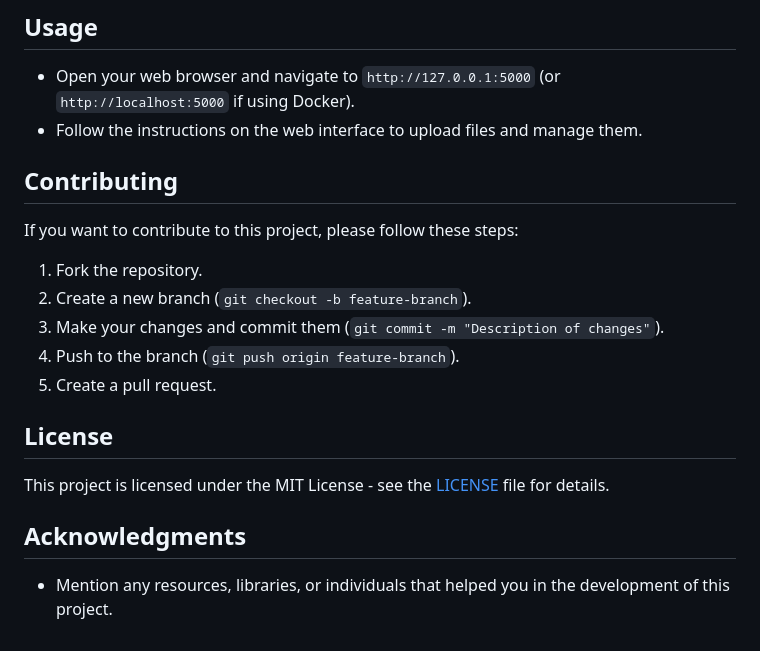
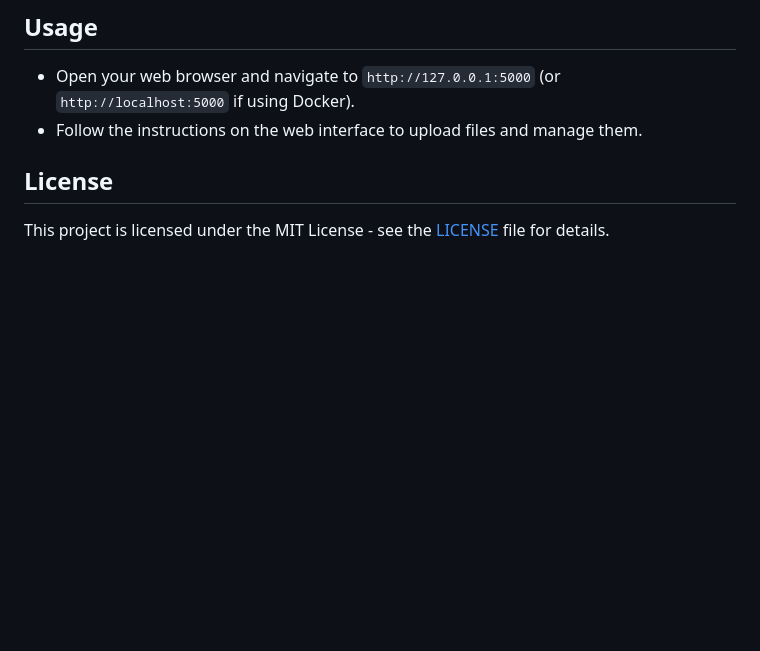
Before and after one commit to ikiK-CRO/flask_file_upload, a Markdown page: README.md, the part around the change. Rendered like a GitHub page; blank space fills up the shorter version.

```diff
--- a/README.md
+++ b/README.md
@@ -94,16 +94,6 @@ If you prefer to run the application without Docker, follow these steps:
 - Open your web browser and navigate to `http://127.0.0.1:5000` (or `http://localhost:5000` if using Docker).
 - Follow the instructions on the web interface to upload files and manage them.
 
-## Contributing
-If you want to contribute to this project, please follow these steps:
-1. Fork the repository.
-2. Create a new branch (`git checkout -b feature-branch`).
-3. Make your changes and commit them (`git commit -m "Description of changes"`).
-4. Push to the branch (`git push origin feature-branch`).
-5. Create a pull request.
 
 ## License
 This project is licensed under the MIT License - see the [LICENSE](LICENSE) file for details.
-
-## Acknowledgments
-- Mention any resources, libraries, or individuals that helped you in the development of this project.
```
